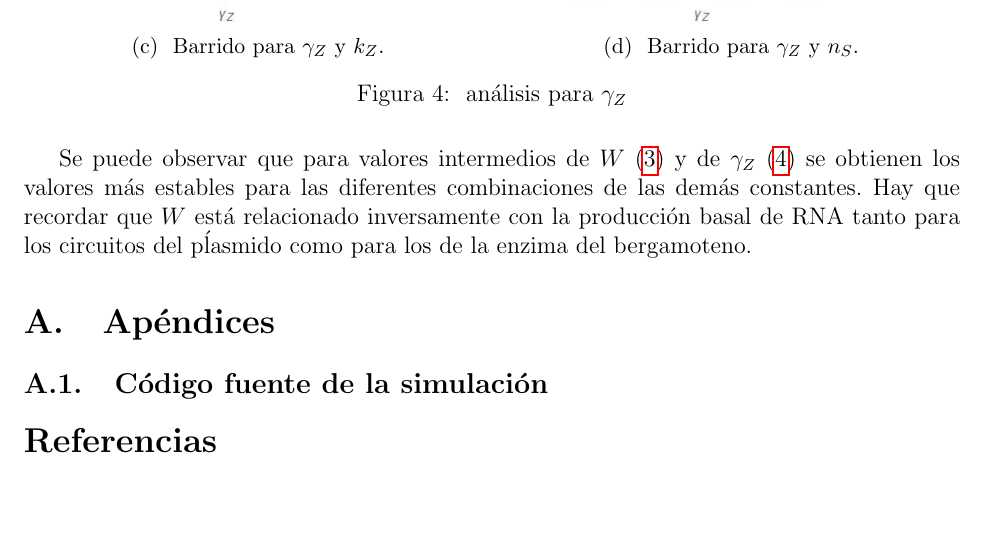
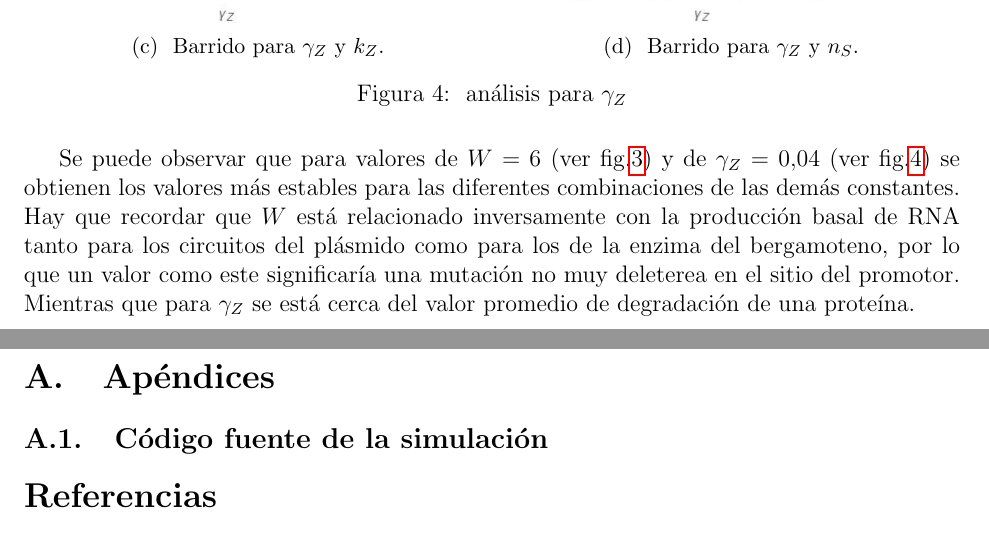
Before and after one commit to gutiloluis/51syntheticBiologyProject, a LaTeX paper (writtenDEF/writtenJ.tex): part of page 11 of 12 before the commit and two parts of pages 11 and 12 of 13 after it, the two joined at a grey line, cut so that both start at the same text, the shorter picture padded with empty space. Compiled offline with pdfLaTeX.

Commit message:
actualizaciones al pdf

```diff
--- a/writtenDEF/writtenJ.tex
+++ b/writtenDEF/writtenJ.tex
@@ -298,7 +298,7 @@ Se realiz\'o un an\'alisis de sensibilidad usando las constantes que no se conoc
  \caption{\label{fig:gammaZ} an\'alisis para $\gamma _Z$}
  \end{figure}
 
-Se puede observar que para valores intermedios de $W$ (\ref{fig:alpha}) y de $\gamma _Z$ (\ref{fig:gammaZ}) se obtienen los valores m\'as estables para las diferentes combinaciones de las dem\'as constantes. Hay que recordar que $W$ est\'a relacionado inversamente con la producci\'on basal de RNA tanto para los circuitos del p\'lasmido como para los de la enzima del bergamoteno.
+Se puede observar que para valores de $W = 6 $ (ver fig.\ref{fig:alpha}) y de $\gamma _Z = 0.04$ (ver fig.\ref{fig:gammaZ}) se obtienen los valores m\'as estables para las diferentes combinaciones de las dem\'as constantes. Hay que recordar que $W$ est\'a relacionado inversamente con la producci\'on basal de RNA tanto para los circuitos del pl\'asmido como para los de la enzima del bergamoteno, por lo que un valor como este significar\'ia una mutaci\'on no muy deleterea en el sitio del promotor. Mientras que para $\gamma _Z$ se est\'a cerca del valor promedio de degradaci\'on de una prote\'ina.
 
 \appendix
 \section{Ap\'endices}
```
Also changed, not shown: writtenDEF/writtenJ.pdf, 4 other files.
